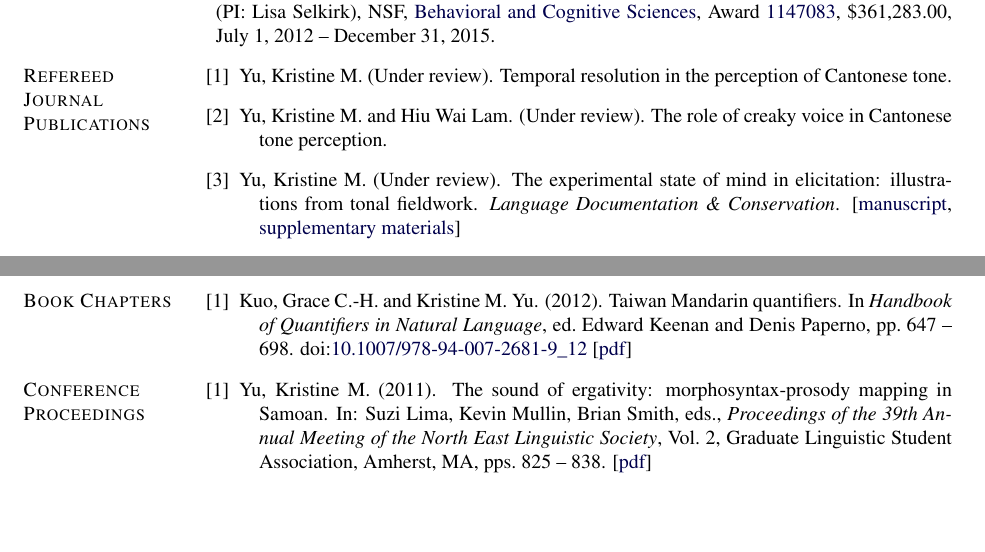
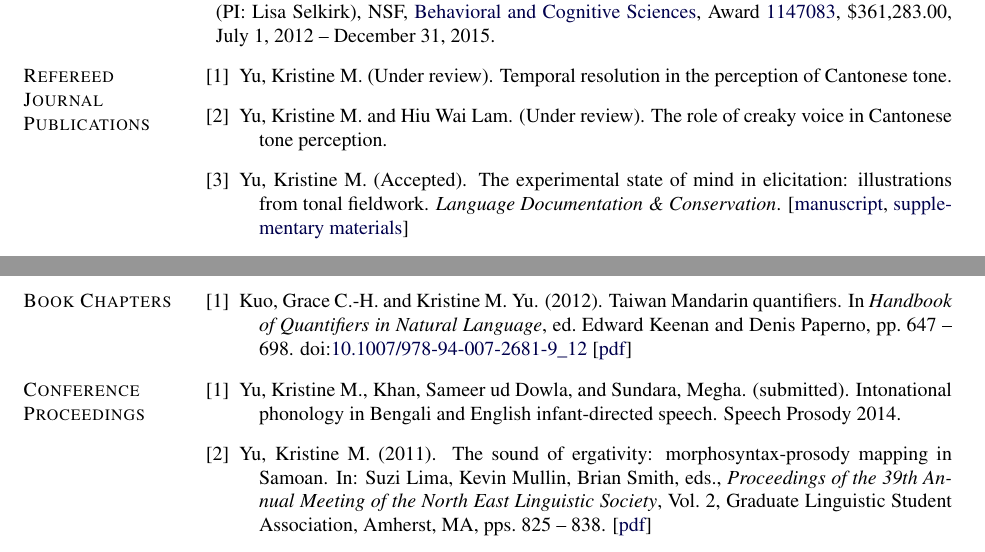
Before and after one commit to krismyu/kmyu-cv, a LaTeX CV (kmyu-cv.tex): two parts of pages 2 and 3 of 6, joined at a grey line, cut so that both start at the same text, the shorter picture padded with empty space. Compiled offline with pdfLaTeX.

Commit message:
Updated LDC paper status

```diff
--- a/kmyu-cv.tex
+++ b/kmyu-cv.tex
@@ -590,7 +590,7 @@ Los Angeles, CA
     \item Yu, Kristine M. and Hiu Wai Lam. (Under review). The role of
       creaky voice in Cantonese tone perception.
 
-    \item Yu, Kristine M. (Under review). The experimental state of mind in
+    \item Yu, Kristine M. (Accepted). The experimental state of mind in
       elicitation: illustrations from tonal fieldwork. \emph{Language Documentation \&
         Conservation}.
       [\href{http://www.krisyu.org/static/pages/output/kiy-rev.pdf}{manuscript},
@@ -655,6 +655,10 @@ Los Angeles, CA
 
 \restartlist{bibenum}
 \begin{bibenum}
+
+\item Yu, Kristine M., Khan, Sameer ud Dowla, and Sundara,
+  Megha. (submitted). Intonational phonology in Bengali and English
+  infant-directed speech. Speech Prosody 2014.
 
     \item Yu, Kristine M. (2011). The sound of ergativity:
       morphosyntax-prosody mapping in Samoan. In: Suzi Lima, Kevin
```
Also changed, not shown: kmyu-cv.pdf, 3 other files.
